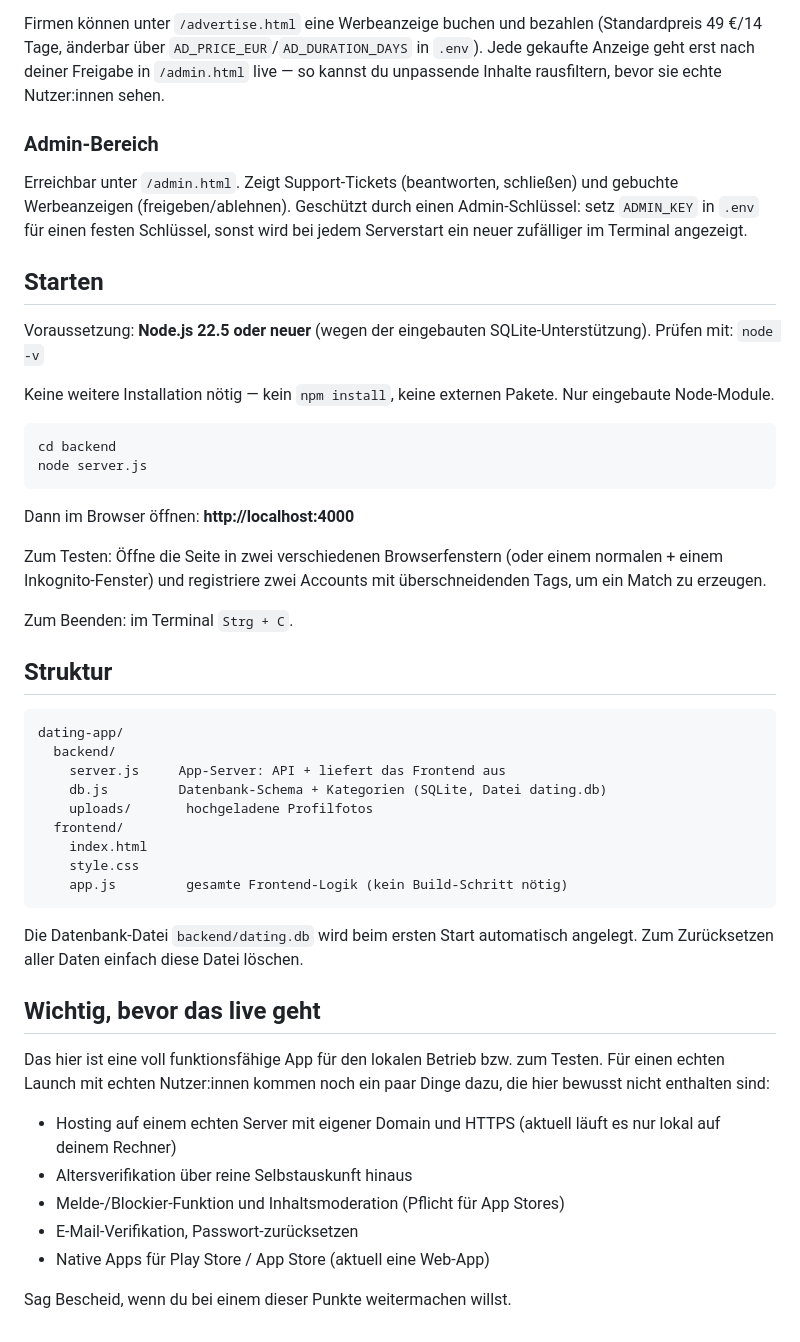
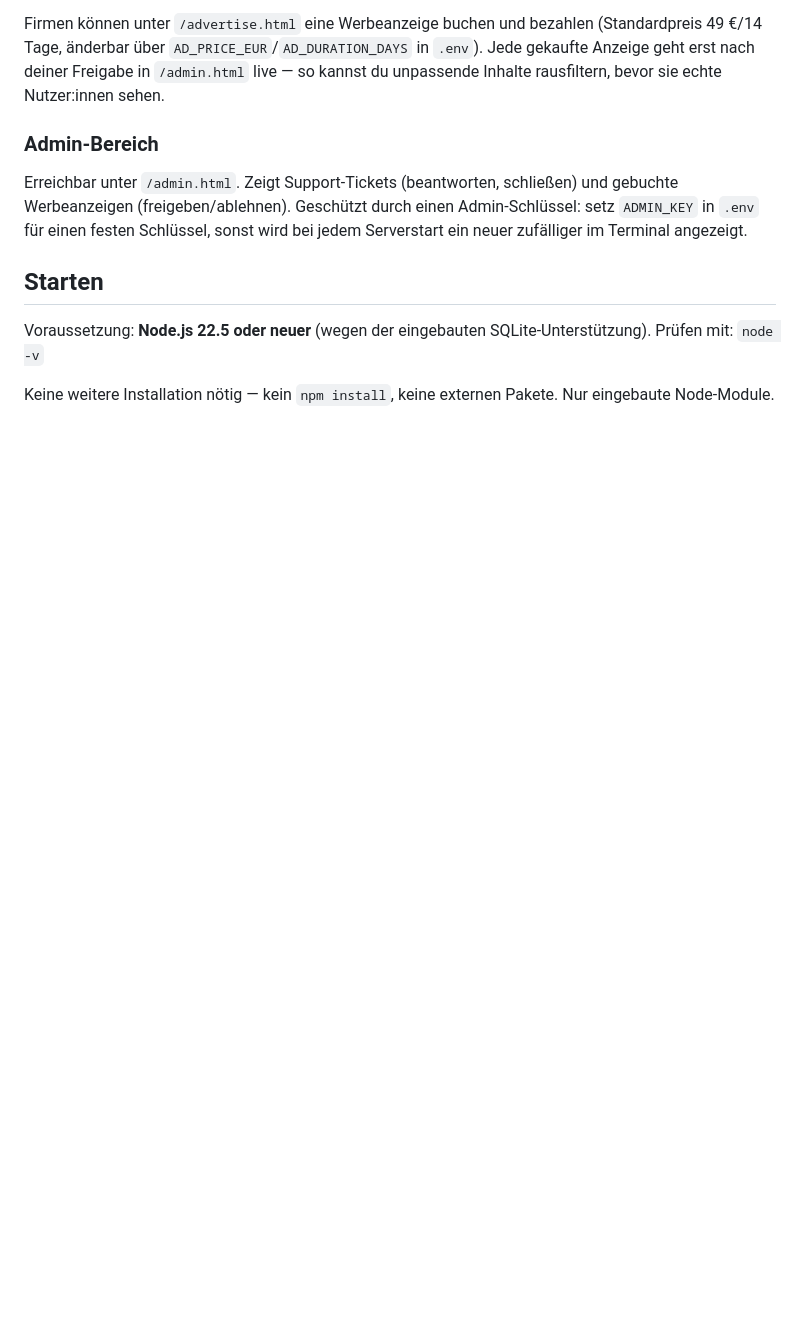
Before and after one commit to Pumabiest/tribe-app, a Markdown page: README.md, the part around the change. Rendered like a GitHub page; blank space fills up the shorter version.

````diff
--- a/README.md
+++ b/README.md
@@ -99,48 +99,3 @@ Prüfen mit: `node -v`
 
 Keine weitere Installation nötig — kein `npm install`, keine externen
 Pakete. Nur eingebaute Node-Module.
-
-```
-cd backend
-node server.js
-```
-
-Dann im Browser öffnen: **http://localhost:4000**
-
-Zum Testen: Öffne die Seite in zwei verschiedenen Browserfenstern (oder einem
-normalen + einem Inkognito-Fenster) und registriere zwei Accounts mit
-überschneidenden Tags, um ein Match zu erzeugen.
-
-Zum Beenden: im Terminal `Strg + C`.
-
-## Struktur
-
-```
-dating-app/
-  backend/
-    server.js     App-Server: API + liefert das Frontend aus
-    db.js         Datenbank-Schema + Kategorien (SQLite, Datei dating.db)
-    uploads/       hochgeladene Profilfotos
-  frontend/
-    index.html
-    style.css
-    app.js         gesamte Frontend-Logik (kein Build-Schritt nötig)
-```
-
-Die Datenbank-Datei `backend/dating.db` wird beim ersten Start automatisch
-angelegt. Zum Zurücksetzen aller Daten einfach diese Datei löschen.
-
-## Wichtig, bevor das live geht
-
-Das hier ist eine voll funktionsfähige App für den lokalen Betrieb bzw. zum
-Testen. Für einen echten Launch mit echten Nutzer:innen kommen noch ein paar
-Dinge dazu, die hier bewusst nicht enthalten sind:
-
-- Hosting auf einem echten Server mit eigener Domain und HTTPS (aktuell läuft
-  es nur lokal auf deinem Rechner)
-- Altersverifikation über reine Selbstauskunft hinaus
-- Melde-/Blockier-Funktion und Inhaltsmoderation (Pflicht für App Stores)
-- E-Mail-Verifikation, Passwort-zurücksetzen
-- Native Apps für Play Store / App Store (aktuell eine Web-App)
-
-Sag Bescheid, wenn du bei einem dieser Punkte weitermachen willst.
````
